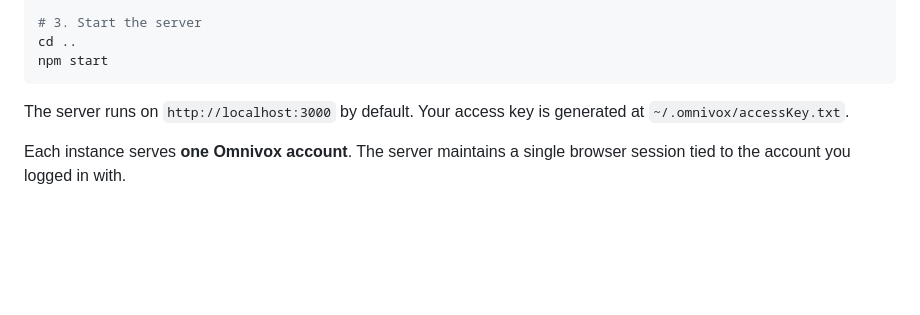
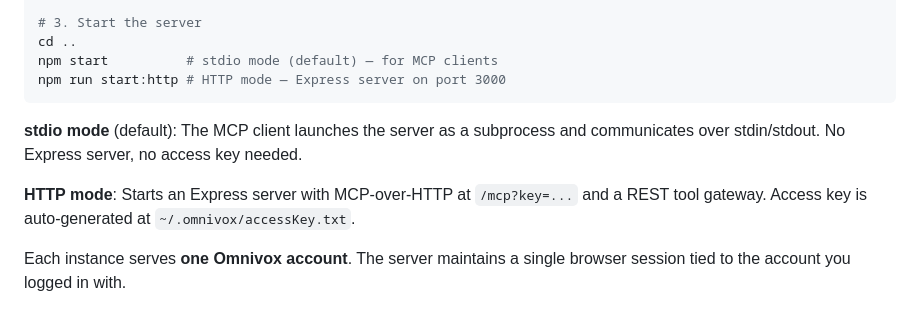
Before and after one commit to Beat-YT/omnivox-mcp, a Markdown page: README.md, the part around one of its changes. GitHub-like rendering; blank space fills up the shorter version.

````diff
--- a/README.md
+++ b/README.md
@@ -27,10 +28,13 @@ npm install && npm start
 
 # 3. Start the server
 cd ..
-npm start
+npm start          # stdio mode (default) — for MCP clients
+npm run start:http # HTTP mode — Express server on port 3000
 ```
 
-The server runs on `http://localhost:3000` by default. Your access key is generated at `~/.omnivox/accessKey.txt`.
+**stdio mode** (default): The MCP client launches the server as a subprocess and communicates over stdin/stdout. No Express server, no access key needed.
+
+**HTTP mode**: Starts an Express server with MCP-over-HTTP at `/mcp?key=...` and a REST tool gateway. Access key is auto-generated at `~/.omnivox/accessKey.txt`.
 
 Each instance serves **one Omnivox account**. The server maintains a single browser session tied to the account you logged in with.
 
````
Also changed, not shown: other parts of README.md (+26 -16 lines), SKILL.md (+1 -0 lines).
